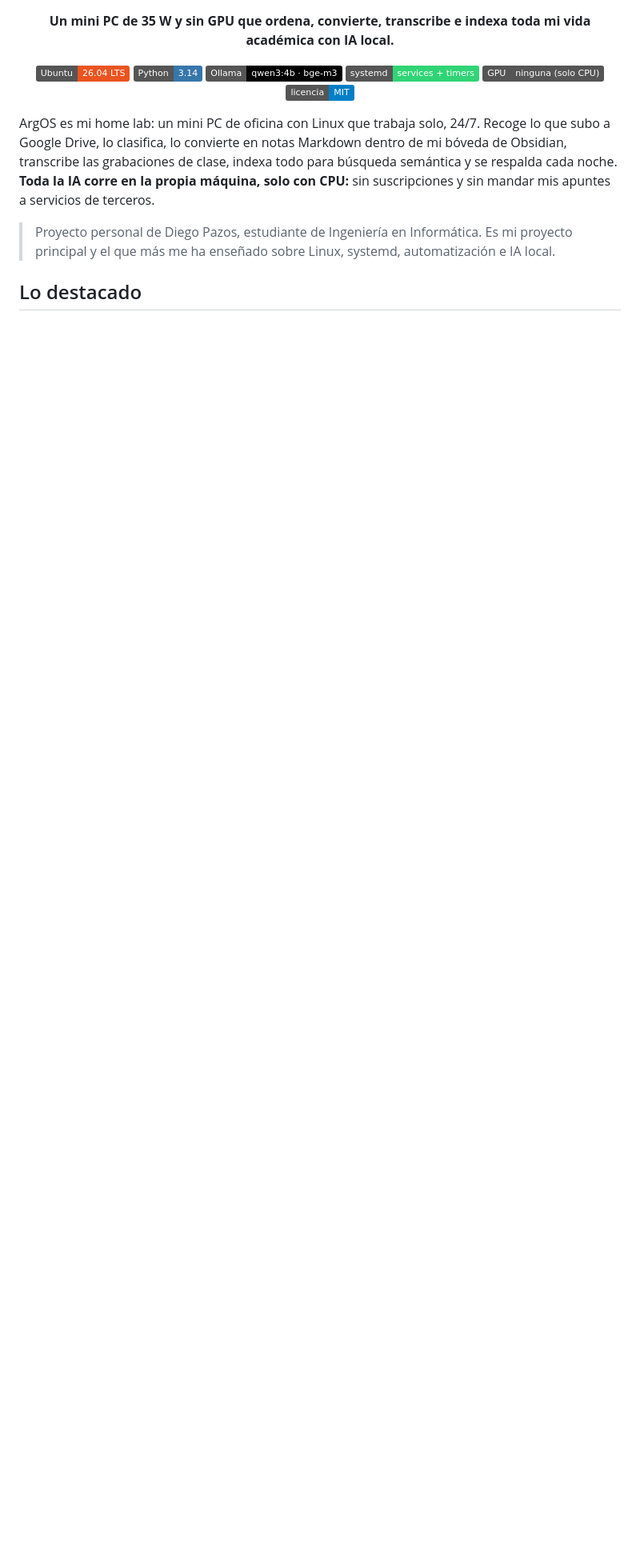
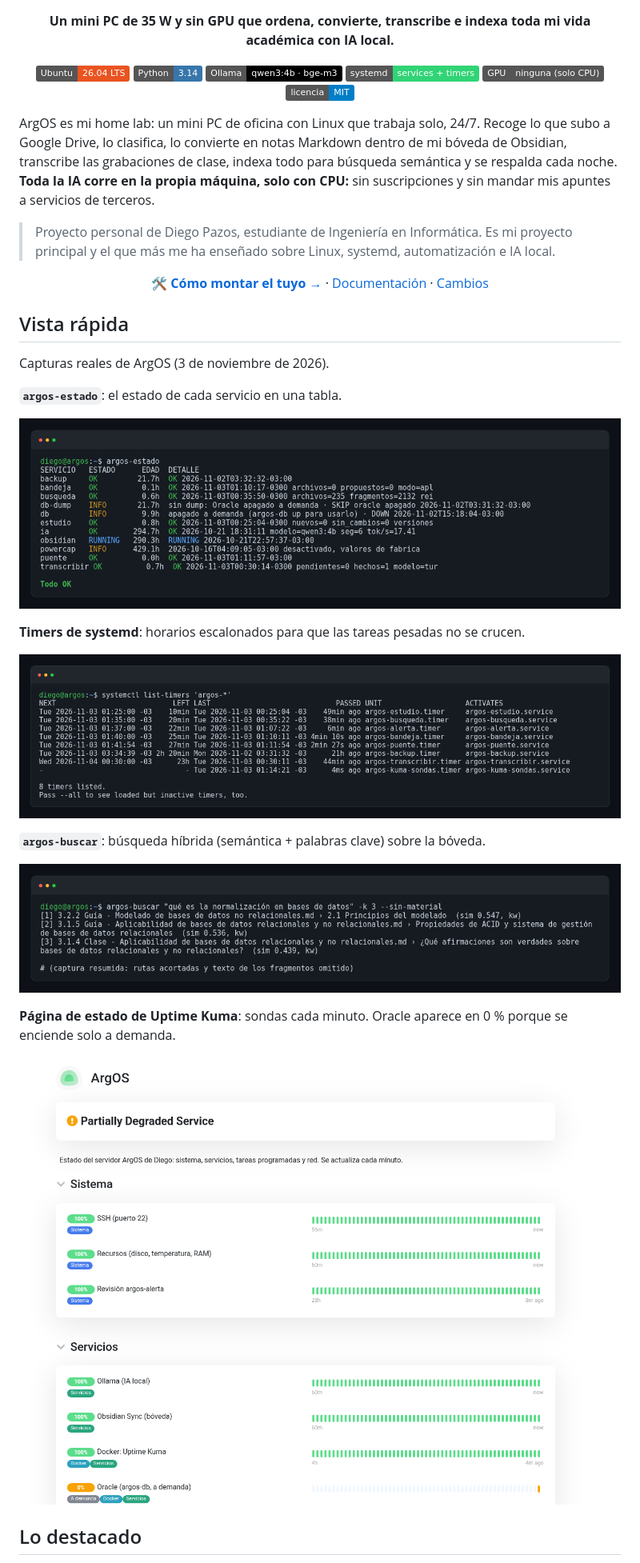
Before and after one commit to MainSteps/argos-homelab, a Markdown page: README.md, the part around one of its changes. Shown at 80% size. Drawn GitHub-style; pictures changed too: docs/img/argos-buscar.png (added), docs/img/argos-estado.png (added), docs/img/argos-timers.png (added); badges without logos; blank space fills up the shorter version.

Commit message:
README: vista rápida con capturas reales y cifras actuales; CHANGELOG, CONTRIBUTING, SECURITY, plantillas de issues y social preview

```diff
--- a/README.md
+++ b/README.md
@@ -15,5 +15,27 @@ ArgOS es mi home lab: un mini PC de oficina con Linux que trabaja solo, 24/7. Re
 
 > Proyecto personal de Diego Pazos, estudiante de Ingeniería en Informática. Es mi proyecto principal y el que más me ha enseñado sobre Linux, systemd, automatización e IA local.
 
+<p align="center"><a href="docs/00-replicar.md"><b>🛠️ Cómo montar el tuyo →</b></a> · <a href="docs/README.md">Documentación</a> · <a href="CHANGELOG.md">Cambios</a></p>
+
+## Vista rápida
+
+Capturas reales de ArgOS (3 de noviembre de 2026).
+
+**`argos-estado`**: el estado de cada servicio en una tabla.
+
+![Salida de argos-estado](docs/img/argos-estado.png)
+
+**Timers de systemd**: horarios escalonados para que las tareas pesadas no se crucen.
+
+![systemctl list-timers argos-*](docs/img/argos-timers.png)
+
+**`argos-buscar`**: búsqueda híbrida (semántica + palabras clave) sobre la bóveda.
+
+![Resultado de argos-buscar](docs/img/argos-buscar.png)
+
+**Página de estado de Uptime Kuma**: sondas cada minuto. Oracle aparece en 0 % porque se enciende solo a demanda.
+
+![Página de estado de Uptime Kuma](docs/img/uptime-kuma.png)
+
 ## Lo destacado
 
```
Also changed, not shown: other parts of README.md (+6 -3 lines), CHANGELOG.md (added, +22 -0 lines), CONTRIBUTING.md (added, +13 -0 lines), SECURITY.md (added, +17 -0 lines), docs/img/social-preview.png (added), 3 other files.
